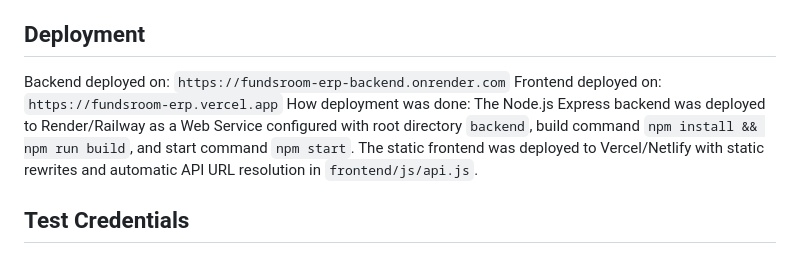
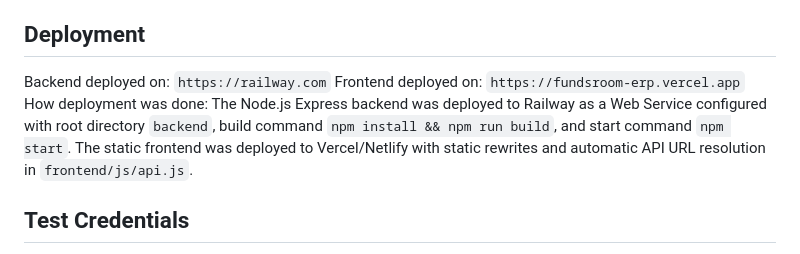
Before and after one commit to pratikkoradur-stack/FundsRoom, a Markdown page: README.md, the part around the change. Rendered like a GitHub page.

Commit message:
Change backend deployment URL and details
Updated deployment information for backend and frontend.

```diff
--- a/README.md
+++ b/README.md
@@ -23,10 +23,10 @@ The system follows a decoupled REST API architecture where an Express.js server
 - `JWT_SECRET`: Secret key used for signing and verifying JSON Web Tokens issued during user authentication.
 
 ## Deployment
-Backend deployed on: `https://fundsroom-erp-backend.onrender.com`
+Backend deployed on: `https://railway.com`
 Frontend deployed on: `https://fundsroom-erp.vercel.app`
 How deployment was done:
-The Node.js Express backend was deployed to Render/Railway as a Web Service configured with root directory `backend`, build command `npm install && npm run build`, and start command `npm start`. The static frontend was deployed to Vercel/Netlify with static rewrites and automatic API URL resolution in `frontend/js/api.js`.
+The Node.js Express backend was deployed to Railway as a Web Service configured with root directory `backend`, build command `npm install && npm run build`, and start command `npm start`. The static frontend was deployed to Vercel/Netlify with static rewrites and automatic API URL resolution in `frontend/js/api.js`.
 
 ## Test Credentials
 - `admin@erp.com` / `admin123` (Admin) [alias: `admin@company.com`]
```
